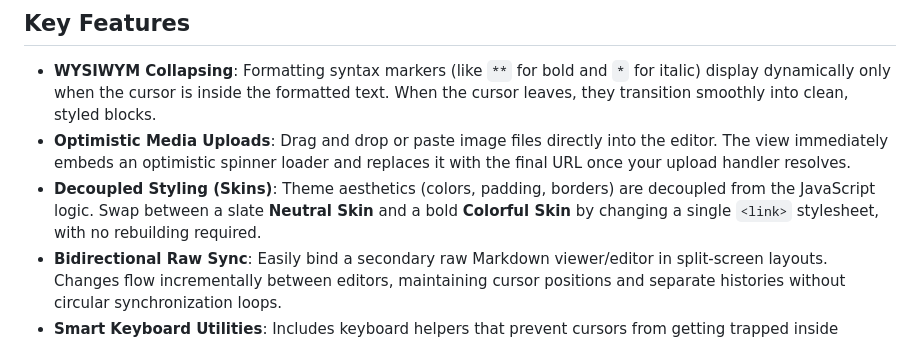
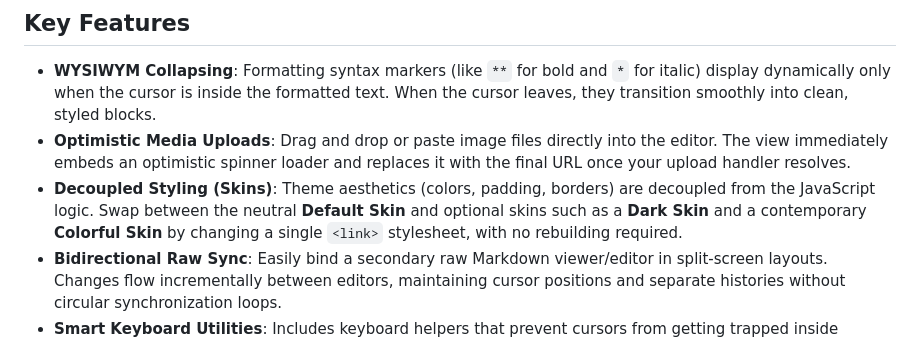
Before and after one commit to slpstream/traven, a Markdown page: README.md, the part around the change. GitHub-like rendering.

Commit message:
Update README with new skin customization options

```diff
--- a/README.md
+++ b/README.md
@@ -28,7 +28,7 @@ The project is named in honor of **B. Traven**, the famously anonymous author of
 
 *   **WYSIWYM Collapsing**: Formatting syntax markers (like `**` for bold and `*` for italic) display dynamically only when the cursor is inside the formatted text. When the cursor leaves, they transition smoothly into clean, styled blocks.
 *   **Optimistic Media Uploads**: Drag and drop or paste image files directly into the editor. The view immediately embeds an optimistic spinner loader and replaces it with the final URL once your upload handler resolves.
-*   **Decoupled Styling (Skins)**: Theme aesthetics (colors, padding, borders) are decoupled from the JavaScript logic. Swap between a slate **Neutral Skin** and a bold **Colorful Skin** by changing a single `<link>` stylesheet, with no rebuilding required.
+*   **Decoupled Styling (Skins)**: Theme aesthetics (colors, padding, borders) are decoupled from the JavaScript logic. Swap between the neutral **Default Skin** and optional skins such as a **Dark Skin** and a contemporary **Colorful Skin** by changing a single `<link>` stylesheet, with no rebuilding required.
 *   **Bidirectional Raw Sync**: Easily bind a secondary raw Markdown viewer/editor in split-screen layouts. Changes flow incrementally between editors, maintaining cursor positions and separate histories without circular synchronization loops.
 *   **Smart Keyboard Utilities**: Includes keyboard helpers that prevent cursors from getting trapped inside collapsed markdown delimiters during arrow navigation.
 *   **Zero Peer Dependencies**: Bundles CodeMirror modules internally using `esbuild`. Simply drop in the compiled script and a stylesheet to start editing.
```
